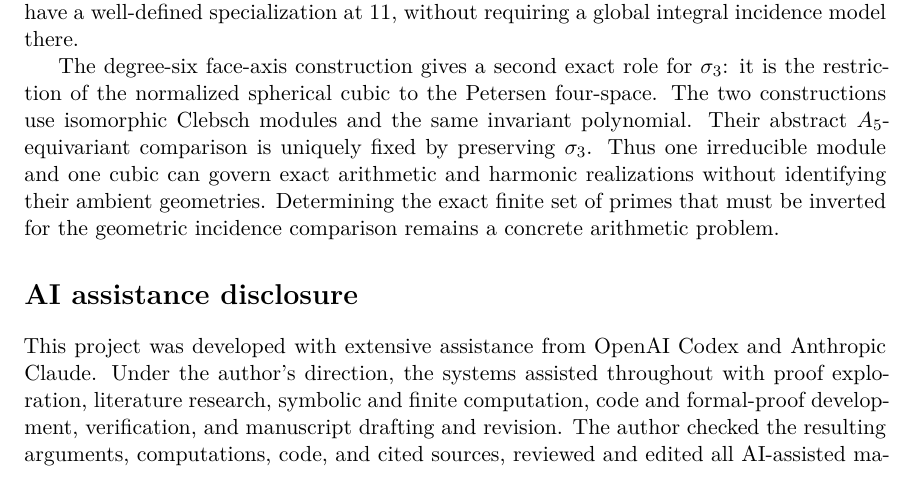
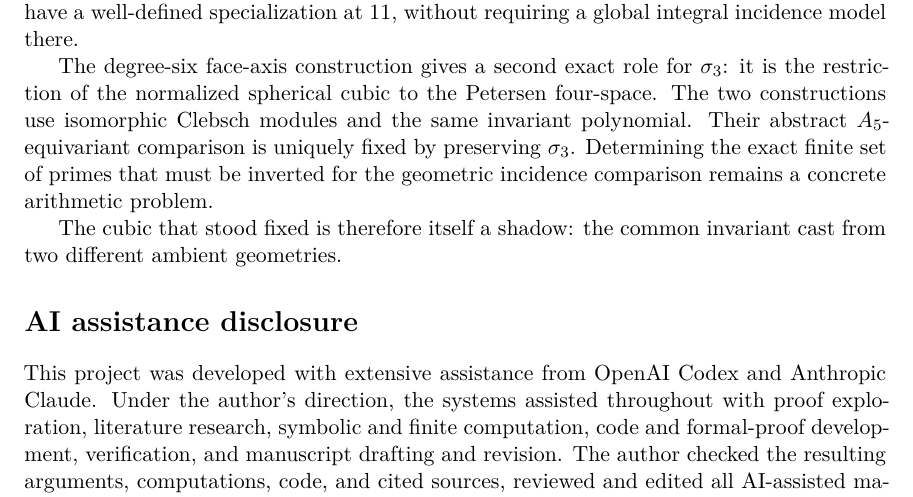
Before and after one commit to tavisrudd/clebsch-passages, a LaTeX paper (clebsch_passages.tex, which reads sections/09-conclusion.tex): part of page 10 of 11, cut so that both start at the same text. Compiled offline with XeLaTeX.

Commit message:
Let the Clebsch cubic become a shadow

```diff
--- a/sections/09-conclusion.tex
+++ b/sections/09-conclusion.tex
@@ -16,8 +16,9 @@ The degree-six face-axis construction gives a second exact role for
 the Petersen four-space.  The two constructions use isomorphic Clebsch
 modules and the same invariant polynomial.  Their abstract
 \(A_5\)-equivariant comparison is uniquely fixed by preserving
-\(\sigma_3\).  Thus one irreducible module and one cubic can govern exact
-arithmetic and harmonic realizations without identifying their ambient
-geometries.  Determining the exact finite set of primes
+\(\sigma_3\).  Determining the exact finite set of primes
 that must be inverted for the geometric incidence comparison remains a
 concrete arithmetic problem.
+
+The cubic that stood fixed is therefore itself a shadow: the common
+invariant cast from two different ambient geometries.
```
Also changed, not shown: clebsch_passages.pdf, 1 other file.
